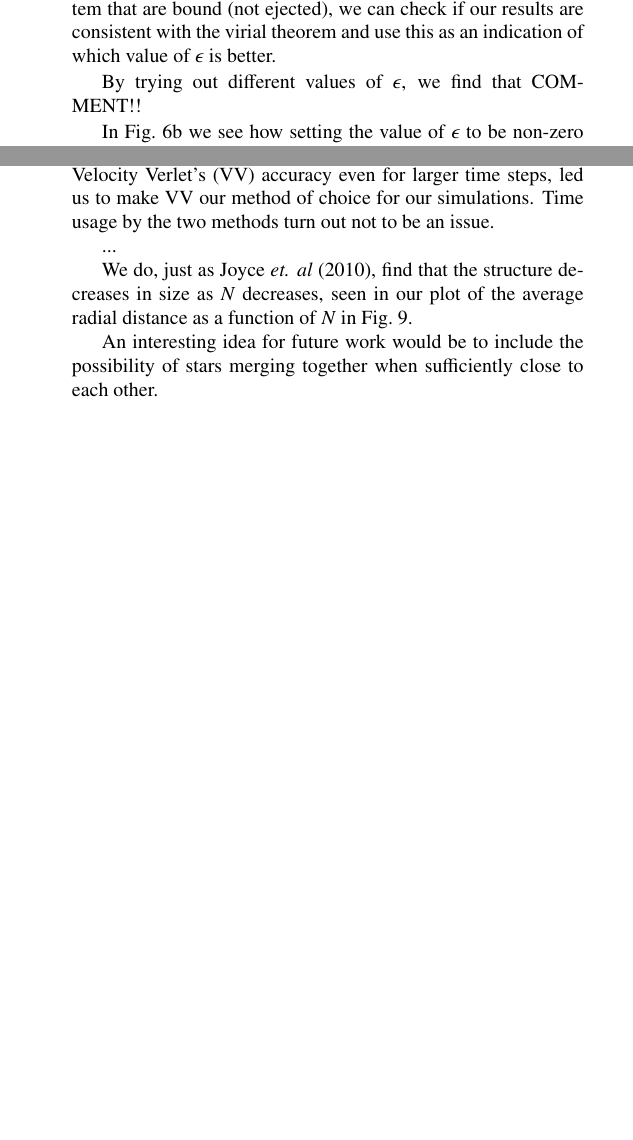
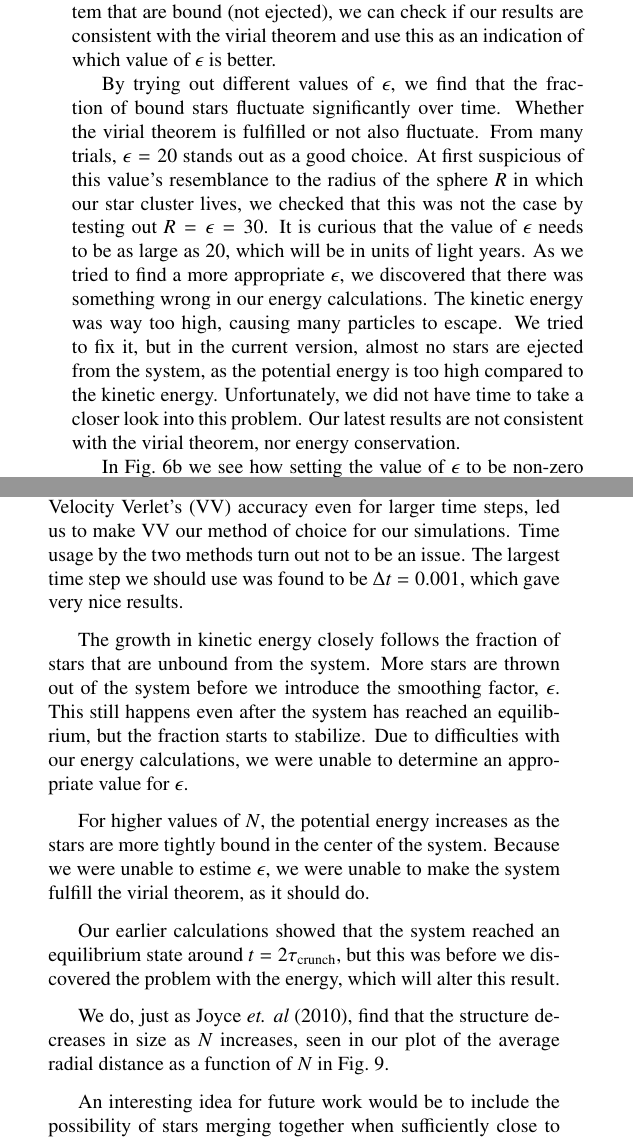
Before and after one commit to mariahammerstrom/Project5, a LaTeX paper (Report/FYS4150-Report-Project5.tex): two parts of the columns of pages 9 and 11 of 12 before the commit and two parts of the columns of pages 9 and 10 of 12 after it, joined at a grey line, cut so that both start at the same text, the shorter picture padded with empty space. Compiled offline with pdfLaTeX.

Commit message:
Latest version of report.

```diff
--- a/Report/FYS4150-Report-Project5.tex
+++ b/Report/FYS4150-Report-Project5.tex
@@ -483,13 +484,10 @@ For a bound gravitational system in equilibrium the \textbf{virial theorem} shou
 \end{equation}
 where $\langle K \rangle$ is the time-averaged kinetic energy of the system and $\langle V \rangle$ is the time-averaged potential energy of the system. By calculating the kinetic and potential energy of the stars in our system that are bound (not ejected), we can check if our results are consistent with the virial theorem and use this as an indication of which value of $\epsilon$ is better.
 
-By trying out different values of $\epsilon$, we find that COMMENT!!
+By trying out different values of $\epsilon$, we find that the fraction of bound stars fluctuate significantly over time. Whether the virial theorem is fulfilled or not also fluctuate. From many trials, $\epsilon = 20$ stands out as a good choice. At first suspicious of this value's resemblance to the radius of the sphere $R$ in which our star cluster lives, we checked that this was not the case by testing out $R = \epsilon = 30$.
+It is curious that the value of $\epsilon$ needs to be as large as 20, which will be in units of light years. As we tried to find a more appropriate $\epsilon$, we discovered that there was something wrong in our energy calculations. The kinetic energy was way too high, causing many particles to escape. We tried to fix it, but in the current version, almost no stars are ejected from the system, as the potential energy is too high compared to the kinetic energy. Unfortunately, we did not have time to take a closer look into this problem. Our latest results are not consistent with the virial theorem, nor energy conservation.
 
-%the fraction of bound stars fluctuate significantly over time. Whether the virial theorem is fulfilled or not also fluctuate. From many trials, $\epsilon = 20$ stands out as a good choice. At first suspicious of this value's resemblance to the radius of the sphere $R$ in which our star cluster lives, we checked that this was not the case by testing out $R = \epsilon = 30$.
-
-%It is curious that the value of $\epsilon$ needs to be as large as 20, which will be in units of light years. MORE!!!
-
-In Fig.~\ref{fig:Nbody_unbound}b we see how setting the value of $\epsilon$ to be non-zero affects the evolution of the fraction of unbound stars as a function of time, shown for the 100-body case. Stars are initially thrown out of the system at $t = \tau_{\mathrm{crunch}}$ in large numbers (about 40 \%). A very large fraction of these do however return to the system, but then 30 \% disappears again. The fraction of unbound stars keeps fluctuating, though the amplitude of the fluctuations decrease somewhat with time.
+In Fig.~\ref{fig:Nbody_unbound}b we see how setting the value of $\epsilon$ to be non-zero (in this case $\epsilon$ was 20) affects the evolution of the fraction of unbound stars as a function of time, shown for the 100-body case. Stars are initially thrown out of the system at $t = \tau_{\mathrm{crunch}}$ in large numbers (about 40 \%). A very large fraction of these do however return to the system, but then 30 \% disappears again. The fraction of unbound stars keeps fluctuating, though the amplitude of the fluctuations decrease somewhat with time.
 
 If we were only to plot the fraction of unbound stars for times in the range $[0,2.5\tau_{\mathrm{crunch}}]$, Fig.~\ref{fig:Nbody_unbound}b would very much resemble the behavior shown in Fig. 2 in Joyce \textit{et. al} (2010). If we did not allow stars to return to the system, we expect our results to be similar to this figure, which shows a large increase in the fraction of unbound stars at $t = \tau_{\mathrm{crunch}}$, which quickly stabilizes without showing clear fluctuations as our plots do. Here we should also note that Joyce \textit{et. al} (2010) used a system of $N = 10^7$ stars, which is significantly higher than we are capable of.
 
@@ -555,13 +553,17 @@ Finally we calculate the \textbf{average radial distance} of the system for diff
 
 We have run an $N$-body simulation of an open star cluster using the 4th order Runge-Kutta and Velocity Verlet integration methods. The cluster member began their lives with randomly distributed positions within a sphere with a radius of 20 light years consisting of 100 stars with masses randomly distributed by a Gaussian distribution around ten solar masses with a standard deviation of one solar mass.
 
-Already in the analytical case did we see the bad side of Runge-Kutta methods, which is that these methods do not conserve energy. When simulating a gravitational system, conservation of energy is highly important. This fact, in addition to Velocity Verlet's (VV) accuracy even for larger time steps, led us to make VV our method of choice for our simulations. Time usage by the two methods turn out not to be an issue.
+Already in the analytical case did we see the bad side of Runge-Kutta methods, which is that these methods do not conserve energy. When simulating a gravitational system, conservation of energy is highly important. This fact, in addition to Velocity Verlet's (VV) accuracy even for larger time steps, led us to make VV our method of choice for our simulations. Time usage by the two methods turn out not to be an issue. The largest time step we should use was found to be $\Delta t = 0.001$, which gave very nice results.
 
-...
+The growth in kinetic energy closely follows the fraction of stars that are unbound from the system. More stars are thrown out of the system before we introduce the smoothing factor, $\epsilon$. This still happens even after the system has reached an equilibrium, but the fraction starts to stabilize. Due to difficulties with our energy calculations, we were unable to determine an appropriate value for $\epsilon$.
 
-We do, just as Joyce \textit{et. al} (2010), find that the structure decreases in size as $N$ decreases, seen in our plot of the average radial distance as a function of $N$ in Fig.~\ref{fig:Nbody_avg_dist}.
+For higher values of $N$, the potential energy increases as the stars are more tightly bound in the center of the system. Because we were unable to estime $\epsilon$, we were unable to make the system fulfill the virial theorem, as it should do.
 
-An interesting idea for future work would be to include the possibility of stars merging together when sufficiently close to each other.
+Our earlier calculations showed that the system reached an equilibrium state around $t = 2 \tau_{\mathrm{crunch}}$, but this was before we discovered the problem with the energy, which will alter this result.
+
+We do, just as Joyce \textit{et. al} (2010), find that the structure decreases in size as $N$ increases, seen in our plot of the average radial distance as a function of $N$ in Fig.~\ref{fig:Nbody_avg_dist}.
+
+An interesting idea for future work would be to include the possibility of stars merging together when sufficiently close to each other in addition to -- or instead of -- the smoothing factor. But we did not have time to pursue this at this time.
 
 \section{References}
 
```
Also changed, not shown: Report/FYS4150-Report-Project5.pdf, Report/project5_astro.tex (line endings or trailing spaces), Report/FYS4150-Report-Project5.tex (3 more changed lines), 3 other files.
